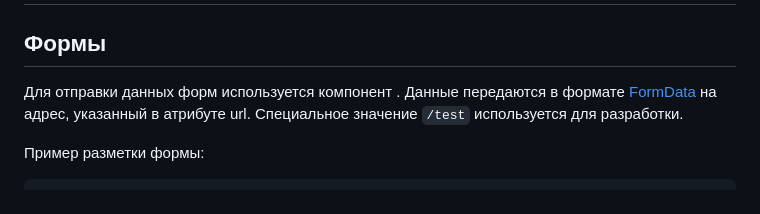
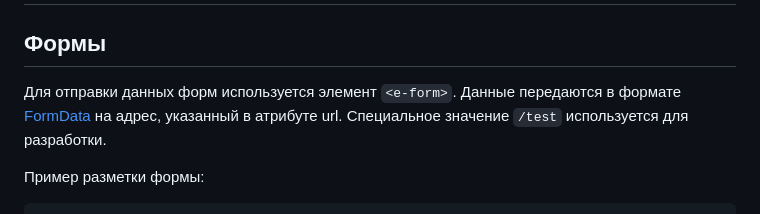
Before and after one commit to denisavitski/website-tri-topora, a Markdown page: README.md, the part around the change. GitHub-like rendering.

Commit message:
docs: e-form tag

```diff
--- a/README.md
+++ b/README.md
@@ -2,7 +2,7 @@
 
 ## Формы
 
-Для отправки данных форм используется компонент <e-form>. Данные передаются в формате [FormData](https://developer.mozilla.org/en-US/docs/Web/API/FormData) на адрес, указанный в атрибуте url. Специальное значение `/test` используется для разработки.
+Для отправки данных форм используется элемент `<e-form>`. Данные передаются в формате [FormData](https://developer.mozilla.org/en-US/docs/Web/API/FormData) на адрес, указанный в атрибуте url. Специальное значение `/test` используется для разработки.
 
 Пример разметки формы:
 
```
